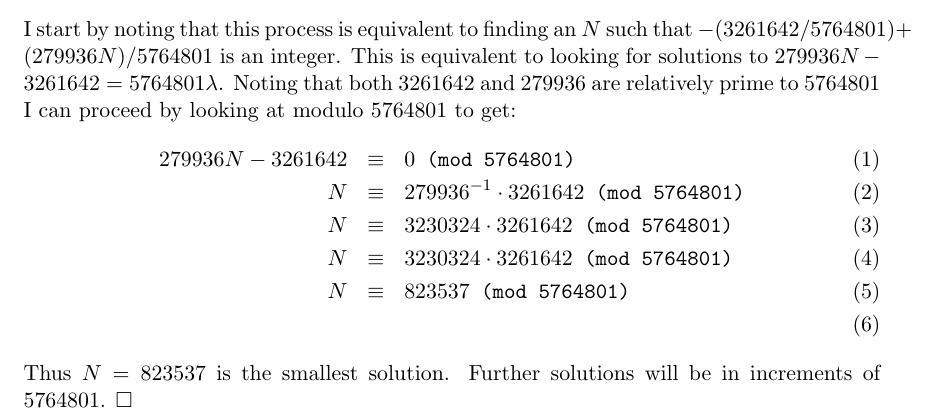
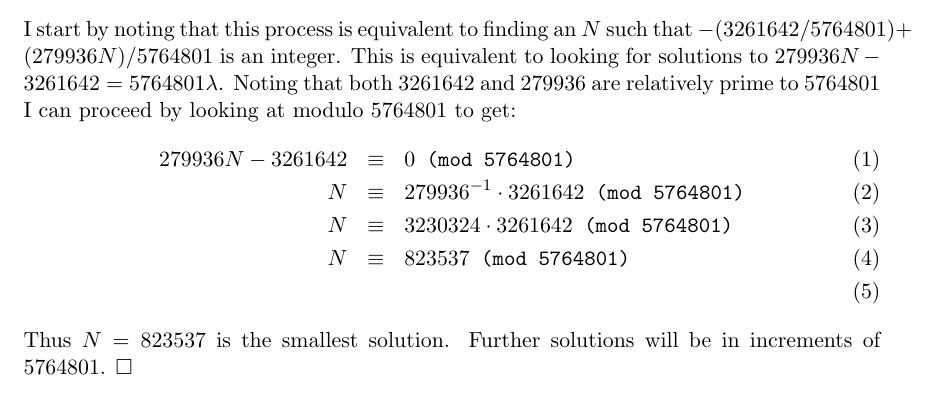
Before and after one commit to bphillab/Five_Thirty_Eight_Riddler, a LaTeX document (Riddler_18_05_04/Riddler-Classic-2018-05-04.tex): part of page 2 of 2, cut so that both start at the same text. Compiled offline with pdfLaTeX.

```diff
--- a/Riddler_18_05_04/Riddler-Classic-2018-05-04.tex
+++ b/Riddler_18_05_04/Riddler-Classic-2018-05-04.tex
@@ -53,7 +53,6 @@
 279936 N - 3261642 &\equiv& 0 \texttt{ (mod 5764801)}\\
 N &\equiv&  279936^{-1} \cdot 3261642  \texttt{ (mod 5764801)}\\
 N &\equiv&  3230324 \cdot 3261642  \texttt{ (mod 5764801)}\\
-N &\equiv&  3230324 \cdot 3261642  \texttt{ (mod 5764801)}\\
 N &\equiv&  823537  \texttt{ (mod 5764801)}\\
 \end{eqnarray}
 Thus $N=823537$ is the smallest solution. Further solutions will be in increments of 5764801.
```
Also changed, not shown: Riddler_18_05_04/Riddler-Classic-2018-05-04.pdf.
